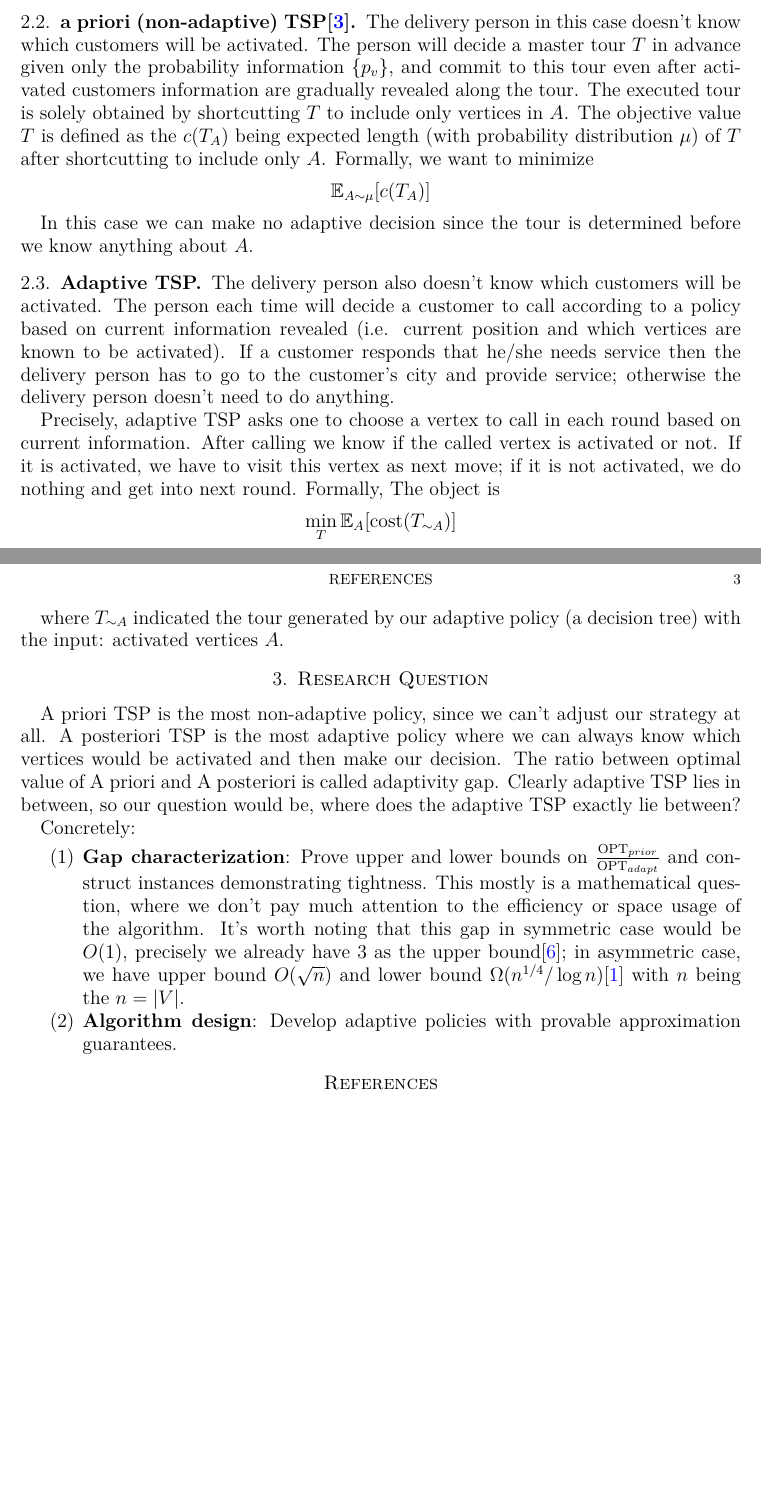
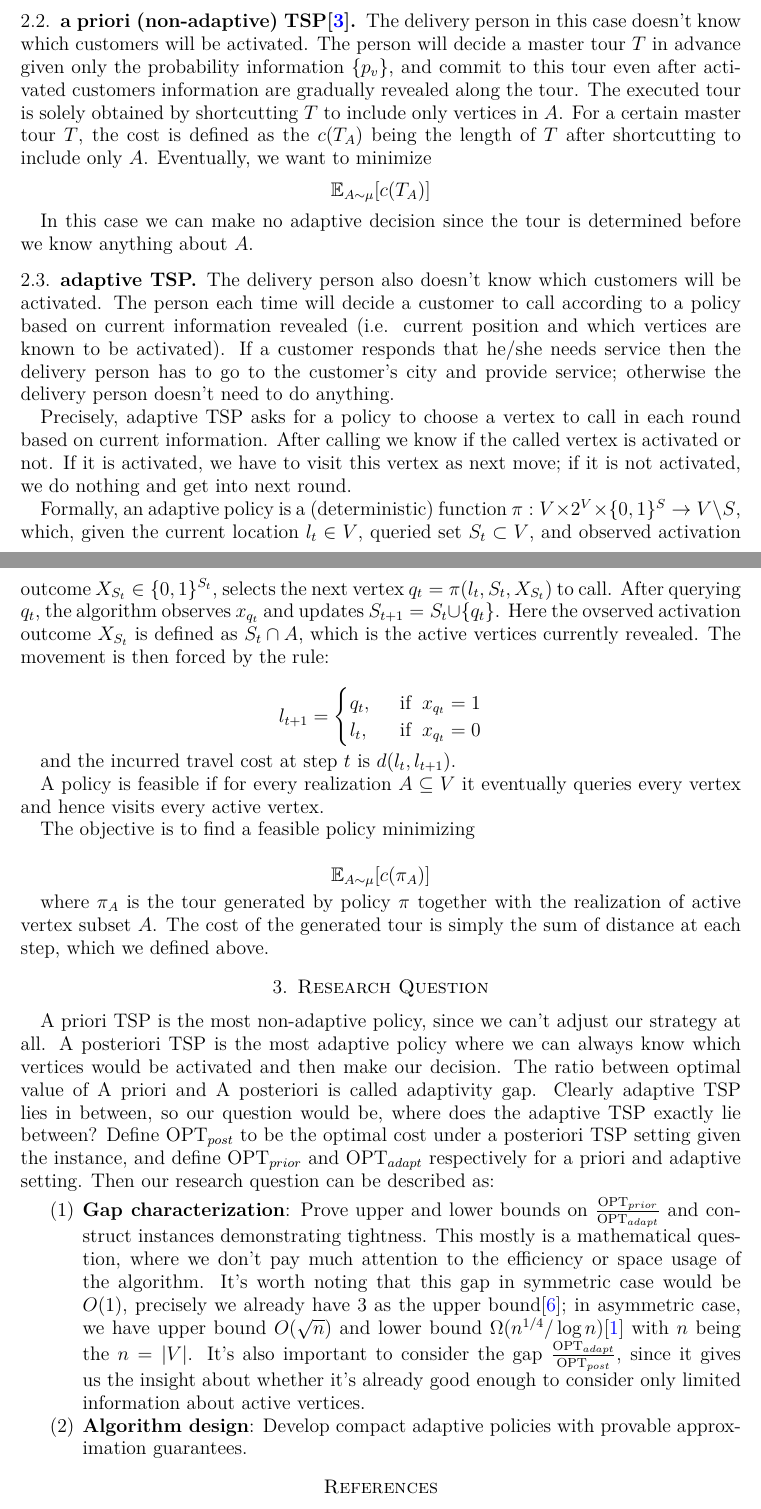
Before and after one commit to 27rabbitlt/FinalThesisMaster, a LaTeX paper (main.tex): two parts of pages 2 and 3 of 3 before the commit and two parts of pages 2 and 3 of 4 after it, joined at a grey line, cut so that both start at the same text, the shorter picture padded with empty space. Compiled offline with XeLaTeX.

Commit message:
finish summary

```diff
--- a/main.tex
+++ b/main.tex
@@ -46,24 +46,45 @@ $$
 where $\mu$ is the distribution of active vertices subsets defined by $\mu(A) = \Pi_{v \in A}p_v \cdot \Pi_{v \notin A}(1 - p_v)$.
 
 \subsection{a priori (non-adaptive) TSP\texorpdfstring{\cite{Jaillet1985}}{}}
-The delivery person in this case doesn't know which customers will be activated. The person will decide a master tour $T$ in advance given only the probability information $\{p_v\}$, and commit to this tour even after activated customers information are gradually revealed along the tour. The executed tour is solely obtained by shortcutting $T$ to include only vertices in $A$. The objective value $T$ is defined as the $c(T_A)$ being expected length (with probability distribution $\mu$) of $T$ after shortcutting to include only $A$. Formally, we want to minimize
+The delivery person in this case doesn't know which customers will be activated. The person will decide a master tour $T$ in advance given only the probability information $\{p_v\}$, and commit to this tour even after activated customers information are gradually revealed along the tour. The executed tour is solely obtained by shortcutting $T$ to include only vertices in $A$. For a certain master tour $T$,
+the cost is defined as the $c(T_A)$ being the length of $T$ after shortcutting to include only $A$. Eventually, we want to minimize
 $$
 \E_{A\sim \mu} [c(T_A)]
 $$
 
 In this case we can make no adaptive decision since the tour is determined before we know anything about $A$.
 
-\subsection{Adaptive TSP}
+\subsection{adaptive TSP}
 The delivery person also doesn't know which customers will be activated. The person each time will decide a customer to call according to a policy based on current information revealed (i.e. current position and which vertices are known to be activated). If a customer responds that he/she needs service then the delivery person has to go to the customer's city and provide service; otherwise the delivery person doesn't need to do anything.
 
-Precisely, adaptive TSP asks one to choose a vertex to call in each round based on current information. After calling we know if the called vertex is activated or not. If it is activated, we have to visit this vertex as next move; if it is not activated, we do nothing and get into next round. Formally,
-The object is
+Precisely, adaptive TSP asks for a policy to choose a vertex to call in each round based on current information. After calling we know if the called vertex is activated or not. If it is activated, we have to visit this vertex as next move; if it is not activated, we do nothing and get into next round.
+
+Formally, an adaptive policy is a (deterministic) function $\pi: V \times 2^V \times \{0, 1\}^S \rightarrow V \setminus S$,
+which, given the current location $l_t \in V$, queried set $S_t \subset V$, and observed activation outcome $X_{S_t} \in \{0, 1\}^{S_t}$,
+selects the next vertex $q_t = \pi(l_t, S_t, X_{S_t})$ to call. After querying $q_t$, the algorithm observes $x_{q_t}$ and updates $S_{t+1} = S_t \cup \{q_t\}$. Here the ovserved activation outcome $X_{S_t}$ is defined as $S_t \cap A$, which is the active vertices currently revealed.
+The movement is then forced by the rule:
+
 $$
-\min_{T} \E_{A} [\text{cost}(T_{\sim A})]
+l_{t+1} =
+\begin{cases}
+    q_t, \;\; &\text{if} \;\; x_{q_t} = 1 \\
+    l_t, \;\; &\text{if} \;\; x_{q_t} = 0
+\end{cases}
 $$
 
-where $T_{\sim A}$ indicated the tour generated by our adaptive policy (a decision tree) with the input:
-activated vertices $A$.
+and the incurred travel cost at step $t$ is $d(l_t, l_{t+1})$.
+
+A policy is feasible if for every realization $A \subseteq V$ it eventually queries every vertex
+and hence visits every active vertex.
+
+The objective is to find a feasible policy minimizing
+
+$$
+\E_{A\sim \mu} [c(\pi_{A})]
+$$
+
+where $\pi_A$ is the tour generated by policy $\pi$ together with the realization of active vertex subset $A$.
+The cost of the generated tour is simply the sum of distance at each step, which we defined above.
 
 \section{Research Question}
 A priori TSP is the most non-adaptive policy, since we can't adjust our strategy at all.
@@ -71,13 +92,20 @@ A posteriori TSP is the most adaptive policy where we can always know which vert
 be activated and then make our decision.
 The ratio between optimal value of A priori and A posteriori is called adaptivity gap.
 Clearly adaptive TSP lies in between, so our question would be, where does the adaptive TSP exactly lie between?
-
-Concretely:
+Define $\opt_{post}$ to be the optimal cost under a posteriori TSP setting given the instance, and define $\opt_{prior}$ and $\opt_{adapt}$
+respectively for a priori and adaptive setting. Then our research question can be described as:
 
 \begin{enumerate}
     \item \textbf{Gap characterization}: Prove upper and lower bounds on $\frac{\opt_{prior}}{\opt_{adapt}}$ and
-        construct instances demonstrating tightness. This mostly is a mathematical question, where we don't pay much attention to the efficiency or space usage of the algorithm. It's worth noting that this gap in symmetric case would be $O(1)$, precisely we already have $3$ as the upper bound\cite{Shmoys2008}; in asymmetric case, we have upper bound $O(\sqrt{n})$ and lower bound $\Omega(n^{1/4} / \log n)$\cite{Christalla2025} with $n$ being the $n = |V|$.
-    \item \textbf{Algorithm design}: Develop adaptive policies with provable approximation guarantees.
+        construct instances demonstrating tightness. This mostly is a mathematical question,
+        where we don't pay much attention to the efficiency or space usage of the algorithm.
+        It's worth noting that this gap in symmetric case would be $O(1)$,
+        precisely we already have $3$ as the upper bound\cite{Shmoys2008};
+        in asymmetric case, we have upper bound $O(\sqrt{n})$ and lower bound $\Omega(n^{1/4} / \log n)$\cite{Christalla2025}
+        with $n$ being the $n = |V|$. It's also important to consider the gap $\frac{\opt_{adapt}}{\opt_{post}}$,
+        since it gives us the insight about whether it's already good enough to consider only limited information
+        about active vertices.
+    \item \textbf{Algorithm design}: Develop compact adaptive policies with provable approximation guarantees.
     % \item \textbf{Discovering other metrics}: Obtain stronger results on other metrics like tree metrics then
     %     extend the result by tree embedding.
 \end{enumerate}
```
Also changed, not shown: main.tex (2 more changed lines).
